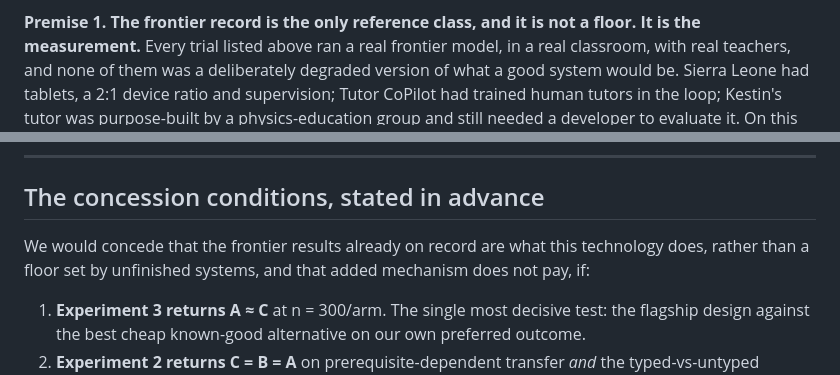
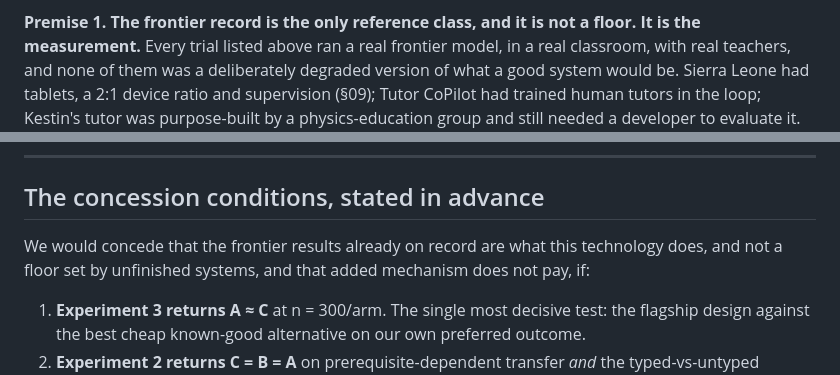
Before and after one commit to dlmastery/learning-with-ai, a Markdown page: survey/20-the-agenda.md, 2 parts joined by grey strips. Drawn GitHub-style.

```diff
--- a/survey/20-the-agenda.md
+++ b/survey/20-the-agenda.md
@@ -199,7 +199,7 @@ survey's conclusion.
 It is the measurement.** Every trial listed above ran a real frontier model, in a
 real classroom, with real teachers, and none of them was a deliberately degraded
 version of what a good system would be. Sierra Leone had tablets, a 2:1 device
-ratio and supervision; Tutor CoPilot had trained human tutors in the loop; Kestin's
+ratio and supervision (§09); Tutor CoPilot had trained human tutors in the loop; Kestin's
 tutor was purpose-built by a physics-education group and still needed a developer to
 evaluate it. On this premise the survey's move — *these results are what bad systems
 do* — is unfalsifiable special pleading: any result below expectation gets attributed
@@ -280,7 +280,7 @@ hardest, which is where the mechanism-level case is strongest.
 ## The concession conditions, stated in advance
 
 We would concede that the frontier results already on record are what this
-technology does, rather than a floor set by unfinished systems, and that added
+technology does, and not a floor set by unfinished systems, and that added
 mechanism does not pay, if:
 
 1. **Experiment 3 returns A ≈ C** at n = 300/arm. The single most decisive test:
```
Also changed, not shown: survey/27-the-market.md (+1 -1 lines).
